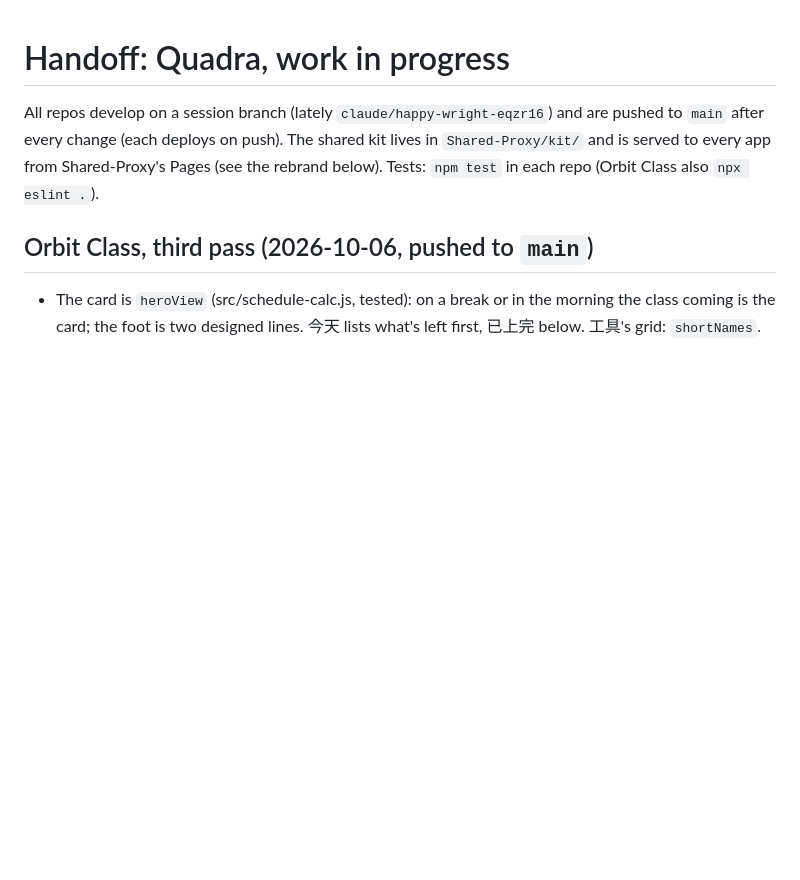
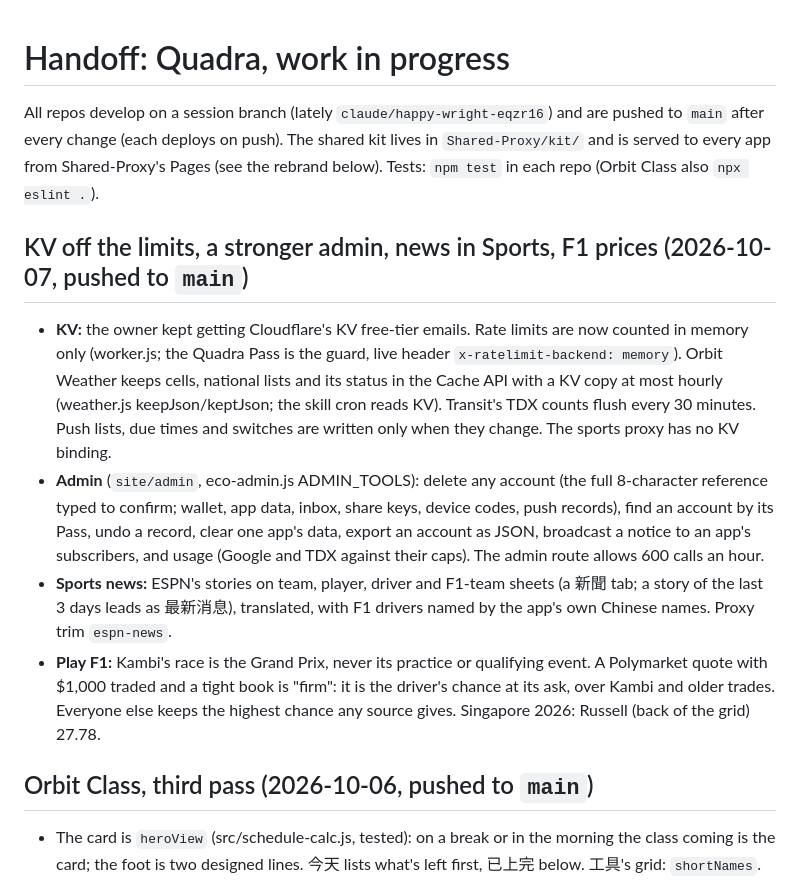
Before and after one commit to JayPengX/Shared-Proxy, a Markdown page: docs/HANDOFF.md, the part around the change. GitHub-like rendering; blank space fills up the shorter version.

Commit message:
HANDOFF: KV off the limits, the admin's new tools, Sports news, F1 firm quotes
Co-Authored-By: Claude Opus 5.5 <noreply@anthropic.com>

```diff
--- a/docs/HANDOFF.md
+++ b/docs/HANDOFF.md
@@ -6,6 +6,30 @@ All repos develop on a session branch (lately `claude/happy-wright-eqzr16`) and
 (see the rebrand below). Tests: `npm test` in each repo (Orbit Class also
 `npx eslint .`).
 
+
+## KV off the limits, a stronger admin, news in Sports, F1 prices (2026-10-07, pushed to `main`)
+
+- **KV:** the owner kept getting Cloudflare's KV free-tier emails. Rate limits
+  are now counted in memory only (worker.js; the Quadra Pass is the guard,
+  live header `x-ratelimit-backend: memory`). Orbit Weather keeps cells,
+  national lists and its status in the Cache API with a KV copy at most hourly
+  (weather.js keepJson/keptJson; the skill cron reads KV). Transit's TDX
+  counts flush every 30 minutes. Push lists, due times and switches are
+  written only when they change. The sports proxy has no KV binding.
+- **Admin** (`site/admin`, eco-admin.js ADMIN_TOOLS): delete any account (the
+  full 8-character reference typed to confirm; wallet, app data, inbox, share
+  keys, device codes, push records), find an account by its Pass, undo a
+  record, clear one app's data, export an account as JSON, broadcast a notice
+  to an app's subscribers, and usage (Google and TDX against their caps).
+  The admin route allows 600 calls an hour.
+- **Sports news:** ESPN's stories on team, player, driver and F1-team sheets
+  (a 新聞 tab; a story of the last 3 days leads as 最新消息), translated, with
+  F1 drivers named by the app's own Chinese names. Proxy trim `espn-news`.
+- **Play F1:** Kambi's race is the Grand Prix, never its practice or
+  qualifying event. A Polymarket quote with $1,000 traded and a tight book is
+  "firm": it is the driver's chance at its ask, over Kambi and older trades.
+  Everyone else keeps the highest chance any source gives. Singapore 2026:
+  Russell (back of the grid) 27.78.
 
 ## Orbit Class, third pass (2026-10-06, pushed to `main`)
 
```
